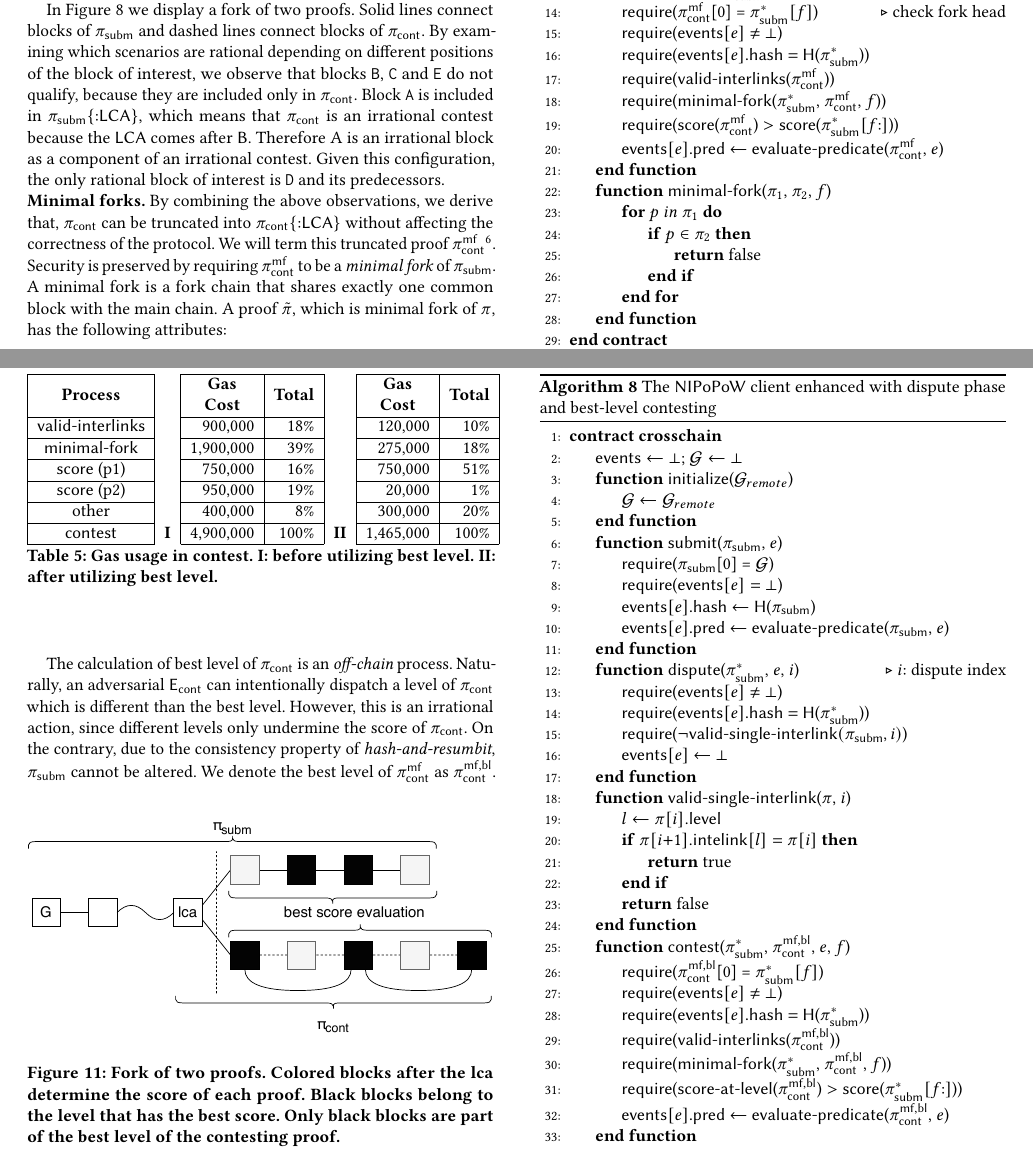
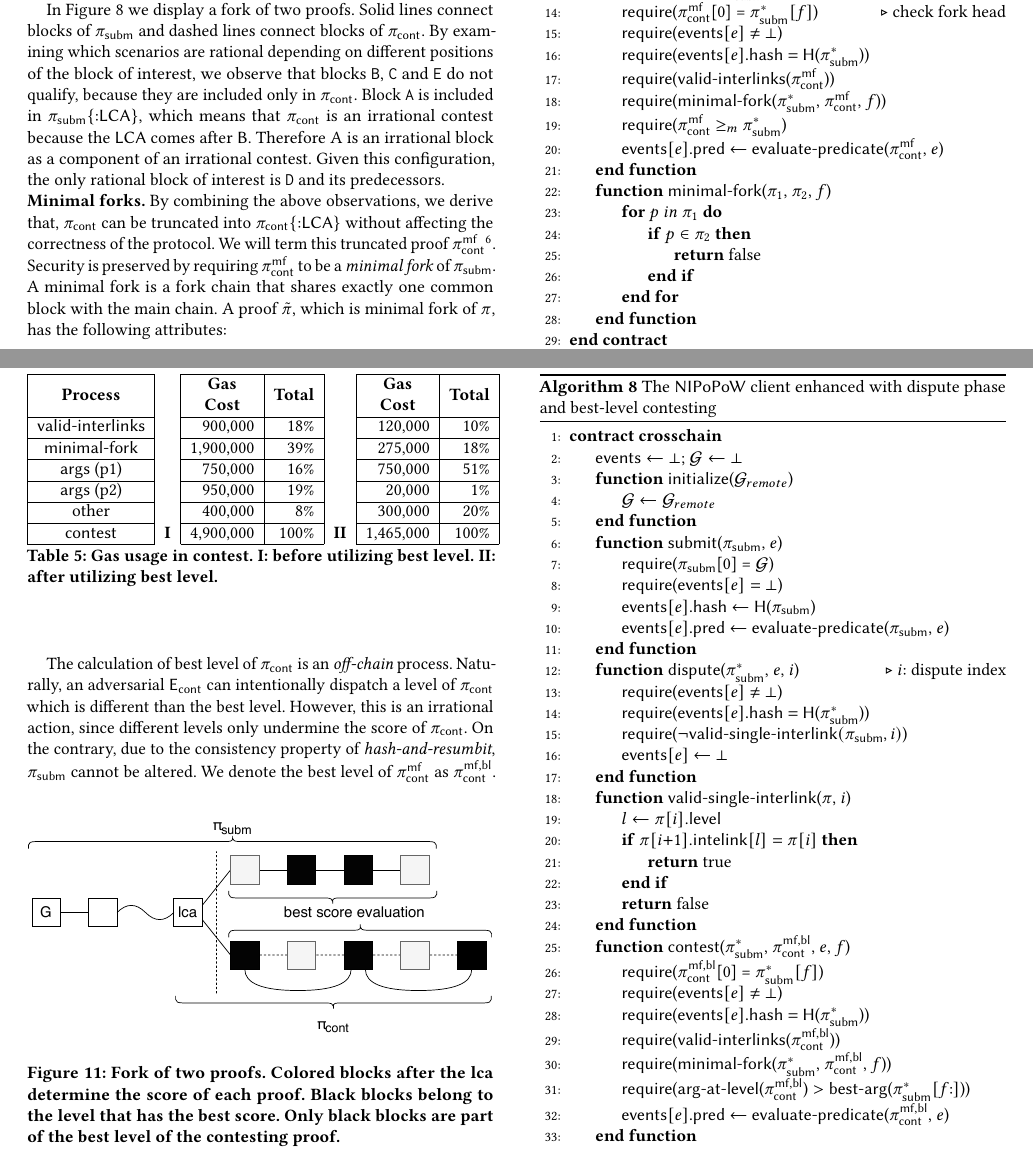
Before and after one commit to sdaveas/nipopow-verifier, a LaTeX paper (paper/paper.tex, which reads paper/algorithms/dispute-best-level.tex, paper/algorithms/minimal-fork.tex, paper/tables/best-level-cost.tex): two parts of pages 10 and 12 of 15, joined at a grey line, cut so that both start at the same text. Compiled offline with pdfLaTeX.

Commit message:
Update algorithms and tables wrt the >_m operator

```diff
--- a/paper/algorithms/dispute-best-level.tex
+++ b/paper/algorithms/dispute-best-level.tex
@@ -37,12 +37,12 @@
         \State \textsf{require}(\textsf{valid-interlinks}($\pitrl$))
         \State \textsf{require}(\textsf{minimal-fork}($\pisa$,
         $\pitrl$, $f$))
-        \State \textsf{require}(\textsf{score-at-level}($\pitrl$)
-        $>$ \textsf{score}($\pisa[f{:}]$))
+        \State \textsf{require}(\textsf{arg-at-level}($\pitrl$)
+        $>$ \textsf{best-arg}($\pisa[f{:}]$))
         \State \textsf{events$[e]$.pred} $\gets$
             \textsf{evaluate-predicate}($\pitrl$, $e$)
     \EndFunction
-    \Function{\sf score-at-level}{$\pi$}
+    \Function{\sf arg-at-level}{$\pi$}
         \State $l \gets \pi[-1].\textsf{level}$
         \Comment{pick proof level from a block}
         \State $score \gets 0$
--- a/paper/algorithms/minimal-fork.tex
+++ b/paper/algorithms/minimal-fork.tex
@@ -25,8 +25,7 @@
         \State \textsf{require}(\textsf{valid-interlinks}($\pitr$))
         \State \textsf{require}(\textsf{minimal-fork}($\pisa$,
         $\pitr$, $f$))
-        \State \textsf{require}(\textsf{score}($\pitr$)
-        $>$ \textsf{score}($\pisa[f{:}]$))
+        \State \textsf{require}($\pitr$ $\geq_m$ $\pisa$)
         \State \textsf{events$[e]$.pred} $\gets$
             \textsf{evaluate-predicate}($\pitr$, $e$)
     \EndFunction
--- a/paper/tables/best-level-cost.tex
+++ b/paper/tables/best-level-cost.tex
@@ -10,8 +10,8 @@
   \multicolumn{1}{c|}{\textbf{Total}} \\ \cline{1-1} \cline{3-4} \cline{6-7}
   \textsf{valid-interlinks} &            & 900,000   & 18\%  &             & 120,000   & 10\%  \\ \cline{1-1} \cline{3-4} \cline{6-7}
   \textsf{minimal-fork}     &            & 1,900,000 & 39\%  &             & 275,000   & 18\%  \\ \cline{1-1} \cline{3-4} \cline{6-7}
-  \textsf{score} (p1)       &            & 750,000   & 16\%  &             & 750,000   & 51\%  \\ \cline{1-1} \cline{3-4} \cline{6-7}
-  \textsf{score} (p2)       &            & 950,000   & 19\%  &             & 20,000    & 1\%   \\ \cline{1-1} \cline{3-4} \cline{6-7}
+  \textsf{args} (p1)       &            & 750,000   & 16\%  &             & 750,000   & 51\%  \\ \cline{1-1} \cline{3-4} \cline{6-7}
+  \textsf{args} (p2)       &            & 950,000   & 19\%  &             & 20,000    & 1\%   \\ \cline{1-1} \cline{3-4} \cline{6-7}
 other            &            & 400,000   & 8\%   &             & 300,000   & 20\%  \\ \cline{1-1} \cline{3-4} \cline{6-7}
 \textsf{contest}          & \textbf{I} & 4,900,000 & 100\% & \textbf{II} & 1,465,000 & 100\% \\ \cline{1-1} \cline{3-4} \cline{6-7}
 \end{tabular}
```
